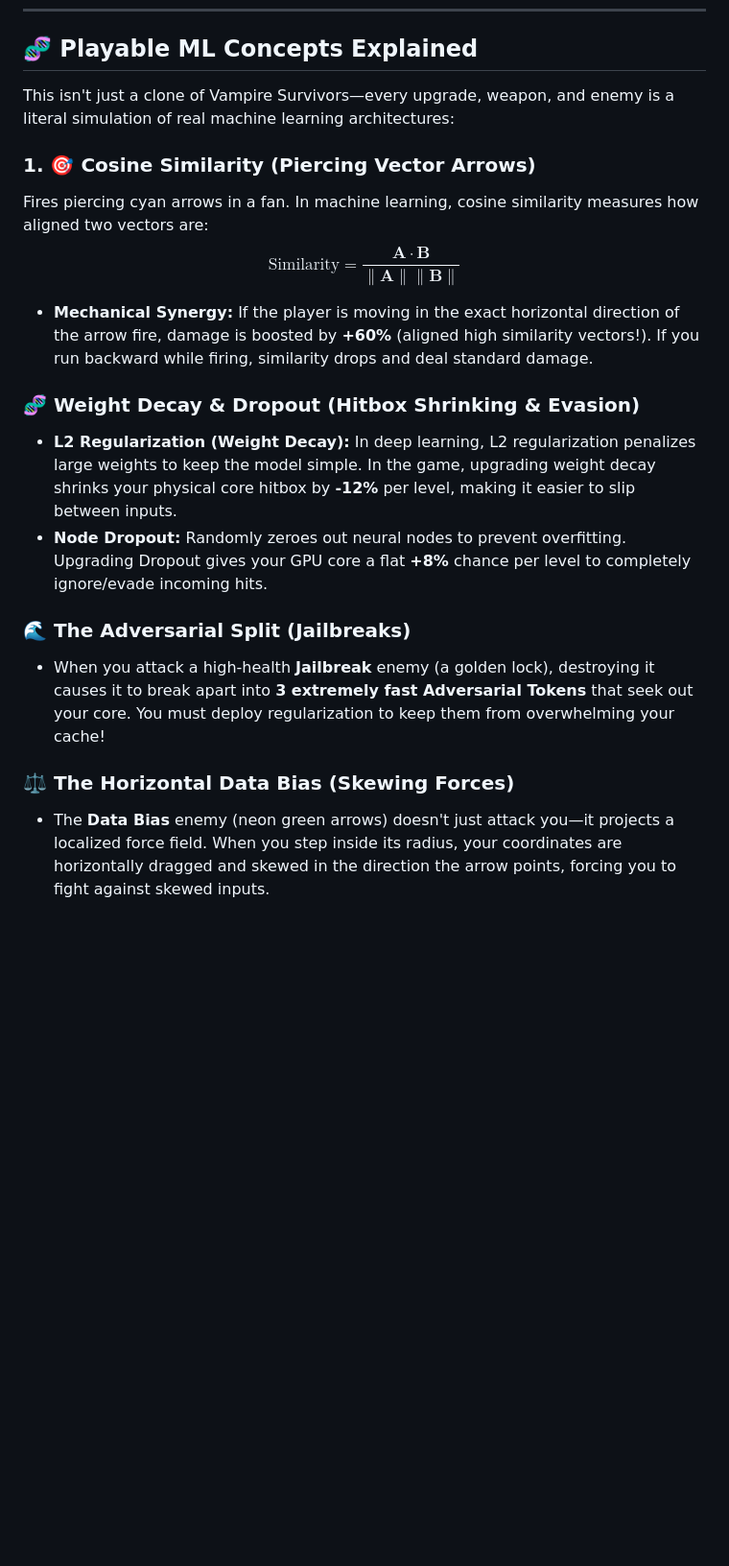
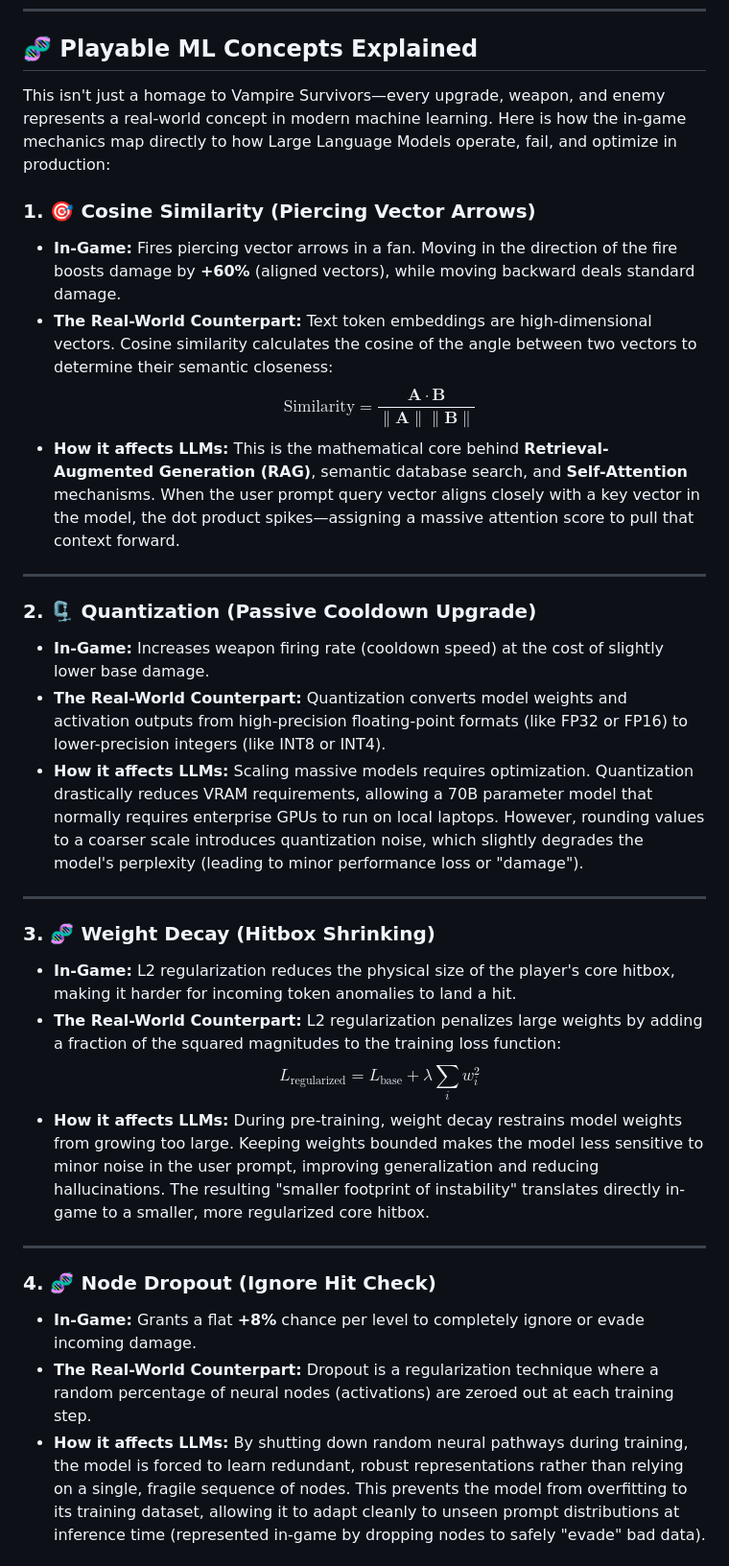
Before and after one commit to UnitBuilds-CC/LLMs-are-Demented, a Markdown page: DEV_TO_POST_GPU_SURVIVORS.md, the part around one of its changes. Shown at 96% size. Drawn GitHub-style; blank space fills up the shorter version.

Commit message:
Enhance Dev.to post: add deep mathematical and engineering explanations mapping game mechanics to real-world LLM counterparts

```diff
--- a/DEV_TO_POST_GPU_SURVIVORS.md
+++ b/DEV_TO_POST_GPU_SURVIVORS.md
@@ -31,19 +31,33 @@ Before initiating your run, choose your difficulty configuration (each represent
 
 ## 🧬 Playable ML Concepts Explained
 
-This isn't just a clone of Vampire Survivors—every upgrade, weapon, and enemy is a literal simulation of real machine learning architectures:
+This isn't just a homage to Vampire Survivors—every upgrade, weapon, and enemy represents a real-world concept in modern machine learning. Here is how the in-game mechanics map directly to how Large Language Models operate, fail, and optimize in production:
 
 ### 1. 🎯 Cosine Similarity (Piercing Vector Arrows)
-Fires piercing cyan arrows in a fan. In machine learning, cosine similarity measures how aligned two vectors are:
-$$\text{Similarity} = \frac{\mathbf{A} \cdot \mathbf{B}}{\|\mathbf{A}\| \|\mathbf{B}\|}$$
-*   **Mechanical Synergy:** If the player is moving in the exact horizontal direction of the arrow fire, damage is boosted by **+60%** (aligned high similarity vectors!). If you run backward while firing, similarity drops and deal standard damage.
+*   **In-Game:** Fires piercing vector arrows in a fan. Moving in the direction of the fire boosts damage by **+60%** (aligned vectors), while moving backward deals standard damage.
+*   **The Real-World Counterpart:** Text token embeddings are high-dimensional vectors. Cosine similarity calculates the cosine of the angle between two vectors to determine their semantic closeness:
+    $$\text{Similarity} = \frac{\mathbf{A} \cdot \mathbf{B}}{\|\mathbf{A}\| \|\mathbf{B}\|}$$
+*   **How it affects LLMs:** This is the mathematical core behind **Retrieval-Augmented Generation (RAG)**, semantic database search, and **Self-Attention** mechanisms. When the user prompt query vector aligns closely with a key vector in the model, the dot product spikes—assigning a massive attention score to pull that context forward.
 
-### 🧬 Weight Decay & Dropout (Hitbox Shrinking & Evasion)
-*   **L2 Regularization (Weight Decay):** In deep learning, L2 regularization penalizes large weights to keep the model simple. In the game, upgrading weight decay shrinks your physical core hitbox by **-12%** per level, making it easier to slip between inputs.
-*   **Node Dropout:** Randomly zeroes out neural nodes to prevent overfitting. Upgrading Dropout gives your GPU core a flat **+8%** chance per level to completely ignore/evade incoming hits.
+---
 
-### 🌊 The Adversarial Split (Jailbreaks)
-*   When you attack a high-health **Jailbreak** enemy (a golden lock), destroying it causes it to break apart into **3 extremely fast Adversarial Tokens** that seek out your core. You must deploy regularization to keep them from overwhelming your cache!
+### 2. 🗜️ Quantization (Passive Cooldown Upgrade)
+*   **In-Game:** Increases weapon firing rate (cooldown speed) at the cost of slightly lower base damage.
+*   **The Real-World Counterpart:** Quantization converts model weights and activation outputs from high-precision floating-point formats (like FP32 or FP16) to lower-precision integers (like INT8 or INT4).
+*   **How it affects LLMs:** Scaling massive models requires optimization. Quantization drastically reduces VRAM requirements, allowing a 70B parameter model that normally requires enterprise GPUs to run on local laptops. However, rounding values to a coarser scale introduces quantization noise, which slightly degrades the model's perplexity (leading to minor performance loss or "damage").
 
-### ⚖️ The Horizontal Data Bias (Skewing Forces)
-*   The **Data Bias** enemy (neon green arrows) doesn't just attack you—it projects a localized force field. When you step inside its radius, your coordinates are horizontally dragged and skewed in the direction the arrow points, forcing you to fight against skewed inputs.
+---
+
+### 3. 🧬 Weight Decay (Hitbox Shrinking)
+*   **In-Game:** L2 regularization reduces the physical size of the player's core hitbox, making it harder for incoming token anomalies to land a hit.
+*   **The Real-World Counterpart:** L2 regularization penalizes large weights by adding a fraction of the squared magnitudes to the training loss function:
+    $$L_{\text{regularized}} = L_{\text{base}} + \lambda \sum_{i} w_i^2$$
+*   **How it affects LLMs:** During pre-training, weight decay restrains model weights from growing too large. Keeping weights bounded makes the model less sensitive to minor noise in the user prompt, improving generalization and reducing hallucinations. The resulting "smaller footprint of instability" translates directly in-game to a smaller, more regularized core hitbox.
+
+---
+
+### 4. 🧬 Node Dropout (Ignore Hit Check)
+*   **In-Game:** Grants a flat **+8%** chance per level to completely ignore or evade incoming damage.
+*   **The Real-World Counterpart:** Dropout is a regularization technique where a random percentage of neural nodes (activations) are zeroed out at each training step.
+*   **How it affects LLMs:** By shutting down random neural pathways during training, the model is forced to learn redundant, robust representations rather than relying on a single, fragile sequence of nodes. This prevents the model from overfitting to its training dataset, allowing it to adapt cleanly to unseen prompt distributions at inference time (represented in-game by dropping nodes to safely "evade" bad data).
+
```
Also changed, not shown: other parts of DEV_TO_POST_GPU_SURVIVORS.md (+24 -10 lines).
